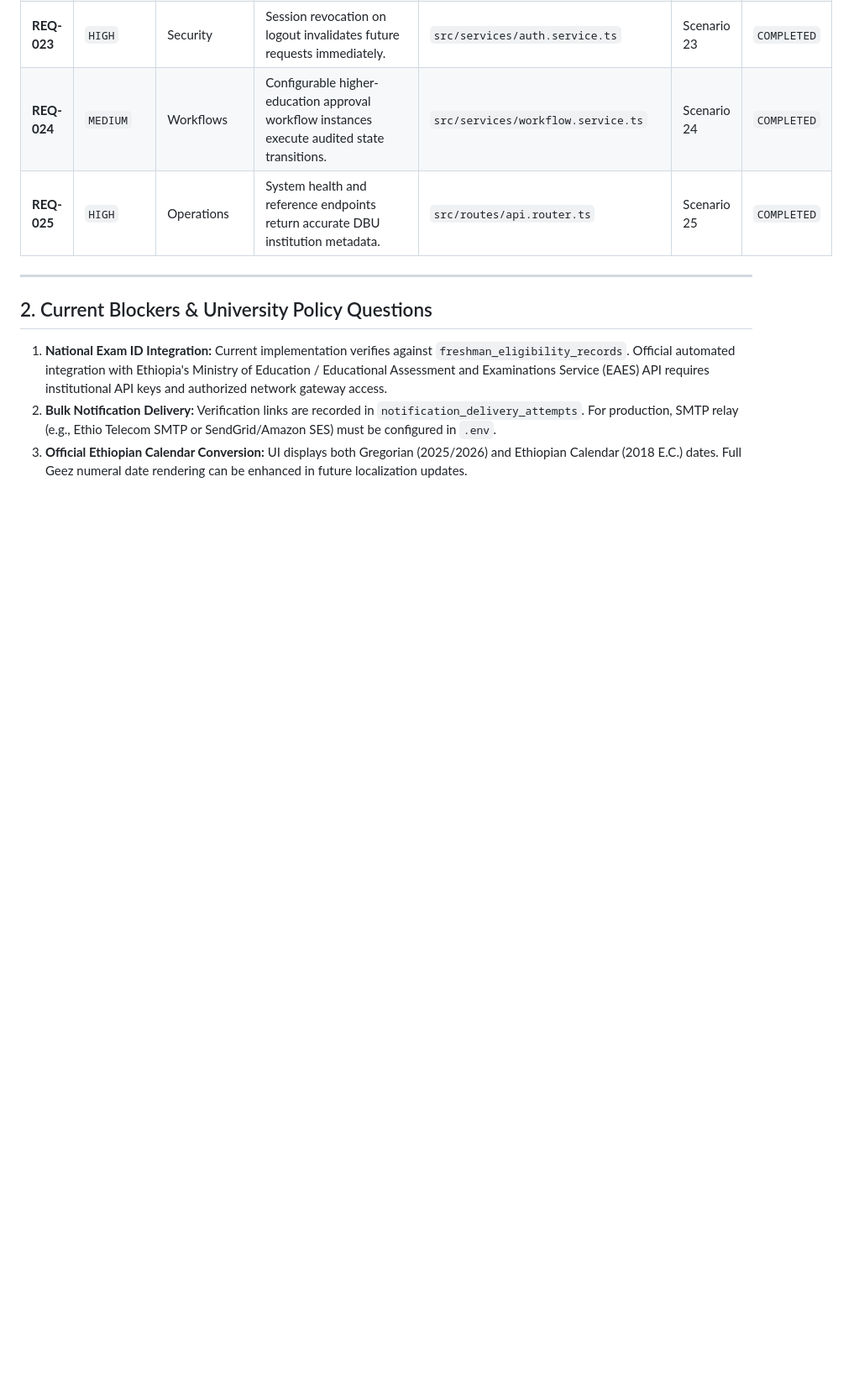
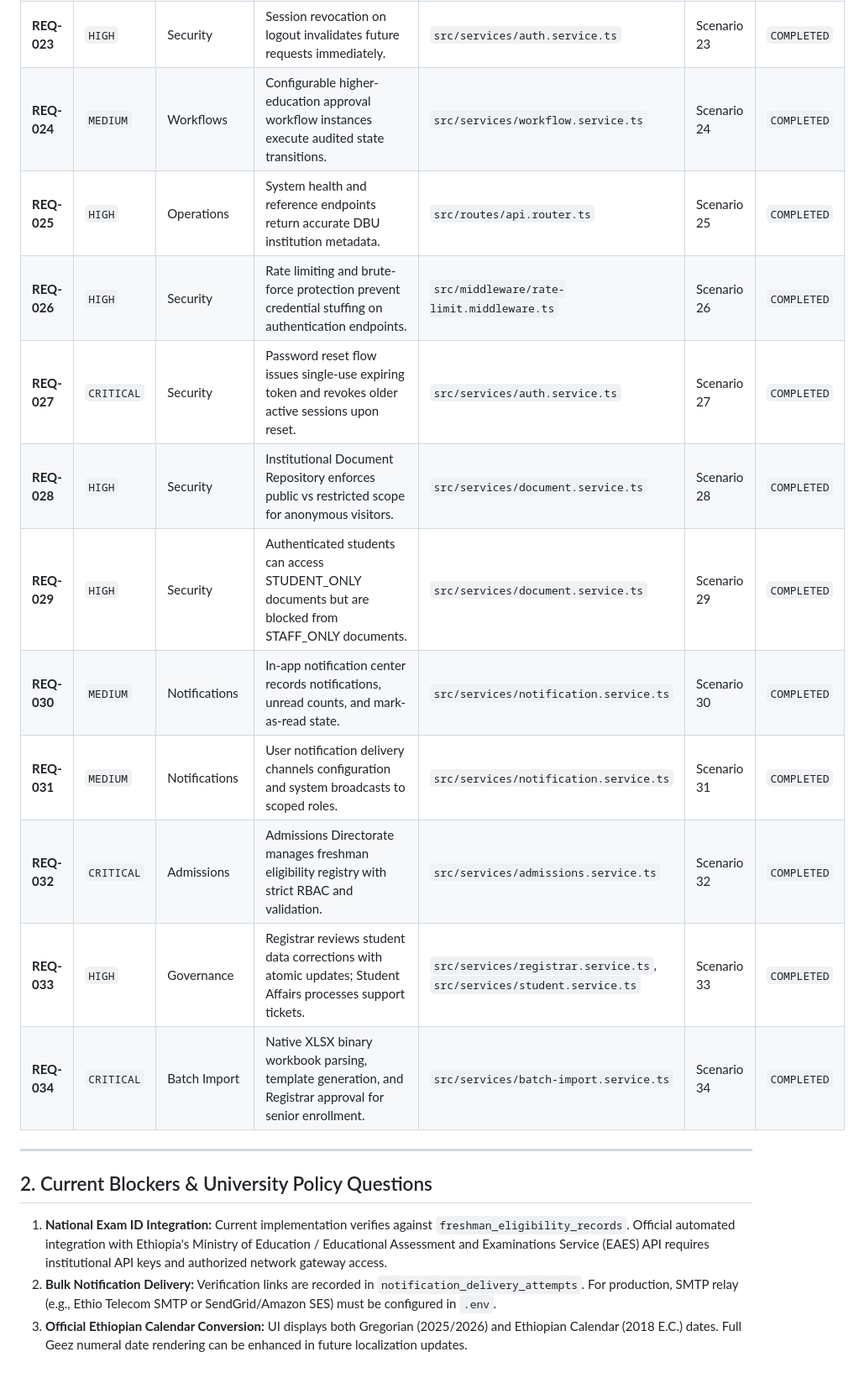
Before and after one commit to ousmanseid/Meri-DBU-Student, a Markdown page: docs/PROJECT_REQUIREMENTS.md, the part around the change. Shown at 84% size. Rendered like a GitHub page; blank space fills up the shorter version.

```diff
--- a/docs/PROJECT_REQUIREMENTS.md
+++ b/docs/PROJECT_REQUIREMENTS.md
@@ -36,6 +36,15 @@
 | **REQ-023** | `HIGH` | Security | Session revocation on logout invalidates future requests immediately. | `src/services/auth.service.ts` | Scenario 23 | `COMPLETED` |
 | **REQ-024** | `MEDIUM` | Workflows | Configurable higher-education approval workflow instances execute audited state transitions. | `src/services/workflow.service.ts` | Scenario 24 | `COMPLETED` |
 | **REQ-025** | `HIGH` | Operations | System health and reference endpoints return accurate DBU institution metadata. | `src/routes/api.router.ts` | Scenario 25 | `COMPLETED` |
+| **REQ-026** | `HIGH` | Security | Rate limiting and brute-force protection prevent credential stuffing on authentication endpoints. | `src/middleware/rate-limit.middleware.ts` | Scenario 26 | `COMPLETED` |
+| **REQ-027** | `CRITICAL` | Security | Password reset flow issues single-use expiring token and revokes older active sessions upon reset. | `src/services/auth.service.ts` | Scenario 27 | `COMPLETED` |
+| **REQ-028** | `HIGH` | Security | Institutional Document Repository enforces public vs restricted scope for anonymous visitors. | `src/services/document.service.ts` | Scenario 28 | `COMPLETED` |
+| **REQ-029** | `HIGH` | Security | Authenticated students can access STUDENT_ONLY documents but are blocked from STAFF_ONLY documents. | `src/services/document.service.ts` | Scenario 29 | `COMPLETED` |
+| **REQ-030** | `MEDIUM` | Notifications | In-app notification center records notifications, unread counts, and mark-as-read state. | `src/services/notification.service.ts` | Scenario 30 | `COMPLETED` |
+| **REQ-031** | `MEDIUM` | Notifications | User notification delivery channels configuration and system broadcasts to scoped roles. | `src/services/notification.service.ts` | Scenario 31 | `COMPLETED` |
+| **REQ-032** | `CRITICAL` | Admissions | Admissions Directorate manages freshman eligibility registry with strict RBAC and validation. | `src/services/admissions.service.ts` | Scenario 32 | `COMPLETED` |
+| **REQ-033** | `HIGH` | Governance | Registrar reviews student data corrections with atomic updates; Student Affairs processes support tickets. | `src/services/registrar.service.ts`, `src/services/student.service.ts` | Scenario 33 | `COMPLETED` |
+| **REQ-034** | `CRITICAL` | Batch Import | Native XLSX binary workbook parsing, template generation, and Registrar approval for senior enrollment. | `src/services/batch-import.service.ts` | Scenario 34 | `COMPLETED` |
 
 ---
 
```
Also changed, not shown: docs/IMPLEMENTATION_ROADMAP.md (+35 -2 lines).
